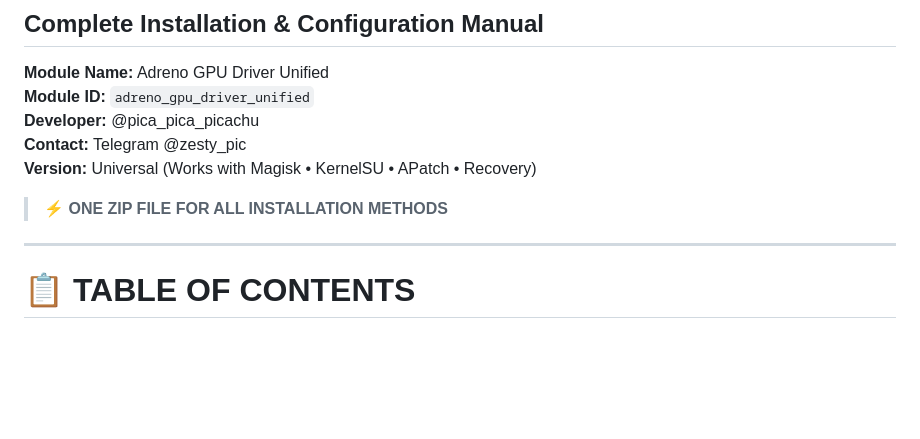
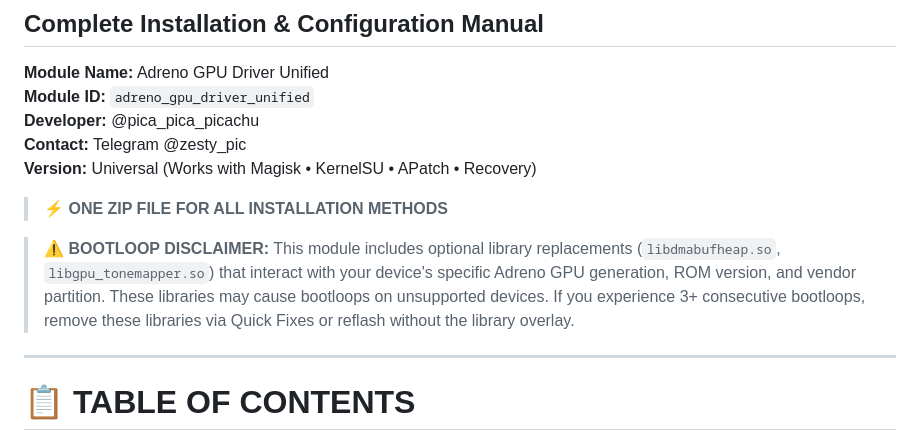
Before and after one commit to picmo-neil/adreno_gpu_driver_unified, a Markdown page: Documentation/README.md, the part around the change. Rendered like a GitHub page; blank space fills up the shorter version.

Commit message:
Update documents

```diff
--- a/Documentation/README.md
+++ b/Documentation/README.md
@@ -8,6 +8,8 @@
 **Version:** Universal (Works with Magisk • KernelSU • APatch • Recovery)
 
 > **⚡ ONE ZIP FILE FOR ALL INSTALLATION METHODS**
+
+> **⚠️ BOOTLOOP DISCLAIMER:** This module includes optional library replacements (`libdmabufheap.so`, `libgpu_tonemapper.so`) that interact with your device's specific Adreno GPU generation, ROM version, and vendor partition. These libraries may cause bootloops on unsupported devices. If you experience 3+ consecutive bootloops, remove these libraries via Quick Fixes or reflash without the library overlay.
 
 ---
 
```
Also changed, not shown: Documentation/README.zh-CN.md (+2 -0 lines), Documentation/README.zh-TW.md (+2 -0 lines).
